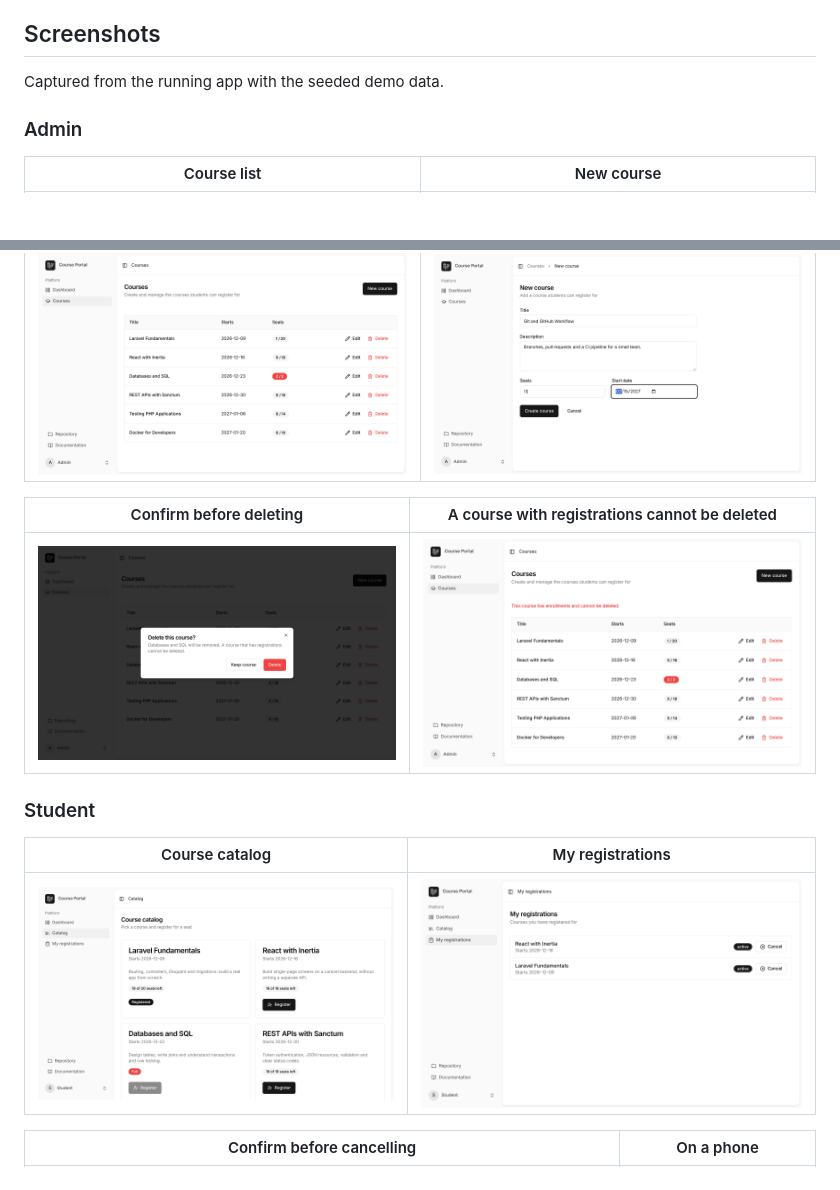
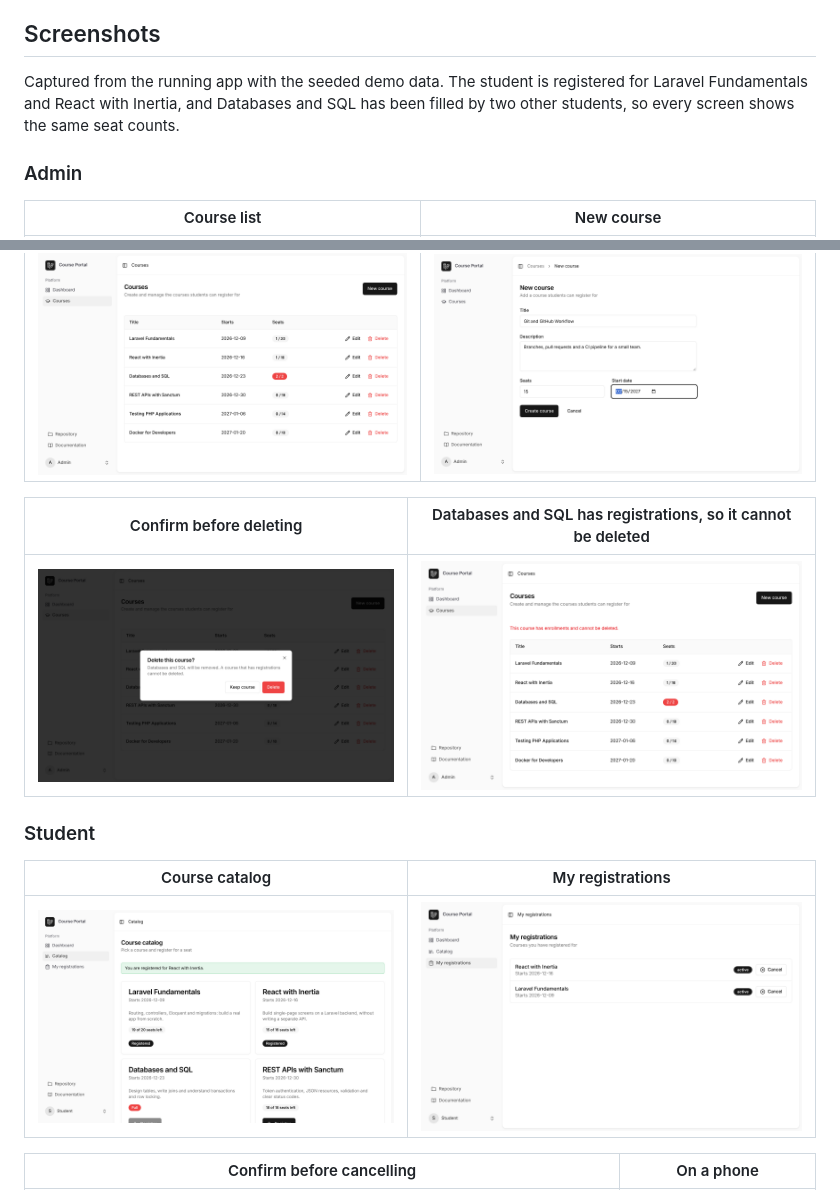
Before and after one commit to MohannedAbuzant/Education-PHP, a Markdown page: README.md, 2 parts joined by grey strips. Rendered like a GitHub page; pictures changed too: docs/screenshots/02-admin-courses.png, docs/screenshots/04-admin-delete-blocked.png, docs/screenshots/05-student-catalog.png; blank space fills up the shorter version.

```diff
--- a/README.md
+++ b/README.md
@@ -18,7 +18,7 @@ Sentry.
 
 ## Screenshots
 
-Captured from the running app with the seeded demo data.
+Captured from the running app with the seeded demo data. The student is registered for Laravel Fundamentals and React with Inertia, and Databases and SQL has been filled by two other students, so every screen shows the same seat counts.
 
 ### Admin
 
@@ -26,5 +26,5 @@ Captured from the running app with the seeded demo data.
 |---|---|
 | ![Admin course list showing seats taken out of seats available, with a red badge on a full course](docs/screenshots/02-admin-courses.png) | ![New course form with title, description, seats and start date](docs/screenshots/03-admin-new-course.png) |
 
-| Confirm before deleting | A course with registrations cannot be deleted |
+| Confirm before deleting | Databases and SQL has registrations, so it cannot be deleted |
 |---|---|
```
Also changed, not shown: other parts of README.md (+2 -2 lines).
